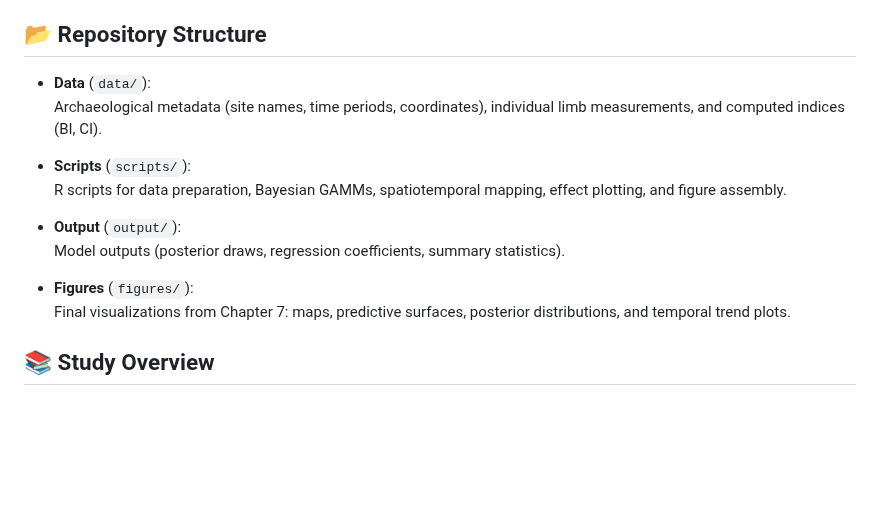
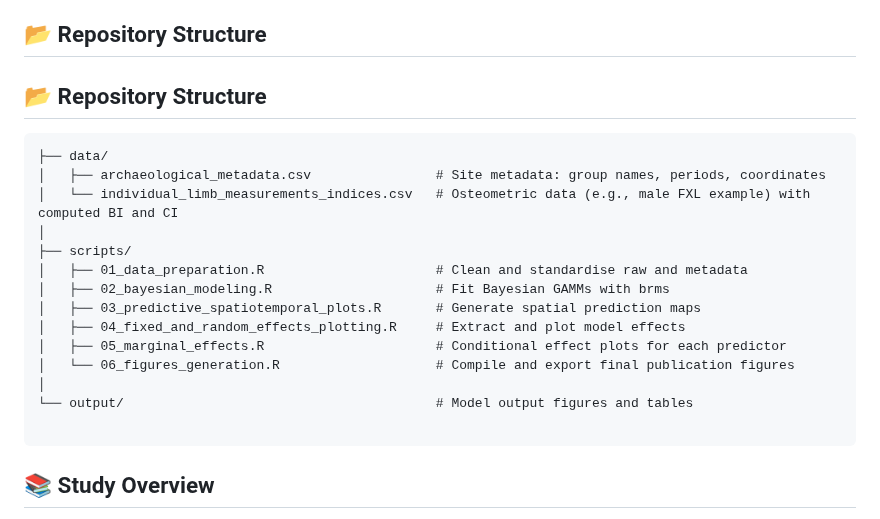
Before and after one commit to CarolDoudouCao/Archaeo_Bodyform_China, a Markdown page: README.md, the part around the change. Rendered like a GitHub page; blank space fills up the shorter version.

````diff
--- a/README.md
+++ b/README.md
@@ -4,19 +4,24 @@
 This repository supports Chapter 7 of Doudou Cao's PhD thesis _Adaptation at High Altitudes: A Comparative Analysis of Body Size and Proportions in Ancient Tibetan and Lowland Chinese Populations_ (University of Cambridge, 2025). It explores tempo-spatial trends in limb length and body proportions across 71 archaeological groups in China from the Early Neolithic to the Late Iron Age.
 
 ## 📂 Repository Structure
+## 📂 Repository Structure
 
-- **Data** (`data/`):
-  Archaeological metadata (site names, time periods, coordinates), individual limb measurements, and computed indices (BI, CI).
+```text
+├── data/
+│   ├── archaeological_metadata.csv                # Site metadata: group names, periods, coordinates
+│   └── individual_limb_measurements_indices.csv   # Osteometric data (e.g., male FXL example) with computed BI and CI
+│
+├── scripts/
+│   ├── 01_data_preparation.R                      # Clean and standardise raw and metadata
+│   ├── 02_bayesian_modeling.R                     # Fit Bayesian GAMMs with brms
+│   ├── 03_predictive_spatiotemporal_plots.R       # Generate spatial prediction maps
+│   ├── 04_fixed_and_random_effects_plotting.R     # Extract and plot model effects
+│   ├── 05_marginal_effects.R                      # Conditional effect plots for each predictor
+│   └── 06_figures_generation.R                    # Compile and export final publication figures
+│
+└── output/                                        # Model output figures and tables
 
-- **Scripts** (`scripts/`):
-  R scripts for data preparation, Bayesian GAMMs, spatiotemporal mapping, effect plotting, and figure assembly.
-
-- **Output** (`output/`):
-  Model outputs (posterior draws, regression coefficients, summary statistics).
-
-- **Figures** (`figures/`):
-  Final visualizations from Chapter 7: maps, predictive surfaces, posterior distributions, and temporal trend plots.
-
+```
 
 ## 📚 Study Overview
 
````
